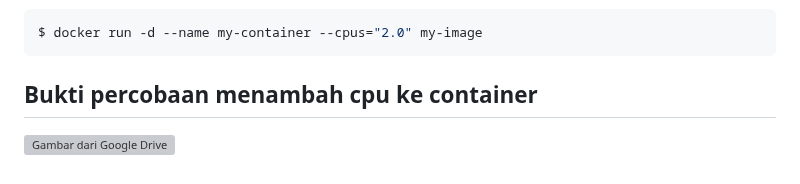
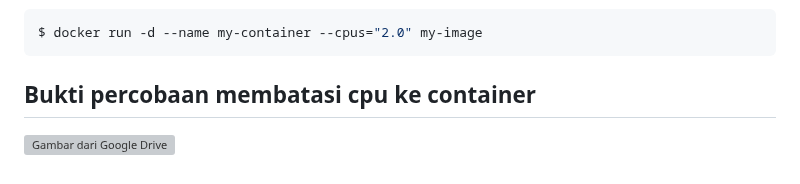
Before and after one commit to sains855/ilkom-23-os-kelompok-6, a Markdown page: Docker/Docker engine tanpa compose/TUTORIAL DOCKER ENGINE TANPA COMPOSE.md, the part around the change. Drawn GitHub-style; grey boxes are pictures that could not be loaded.

Commit message:
perbaikan cpu

````diff
--- a/Docker/Docker engine tanpa compose/TUTORIAL DOCKER ENGINE TANPA COMPOSE.md
+++ b/Docker/Docker engine tanpa compose/TUTORIAL DOCKER ENGINE TANPA COMPOSE.md
@@ -217,5 +217,5 @@ Untuk menambahkan jumlah CPU yang dialokasikan ke kontainer saat menjalankan den
 ```bash
 $ docker run -d --name my-container --cpus="2.0" my-image
 ```
-## Bukti percobaan menambah cpu ke container
+## Bukti percobaan membatasi cpu ke container
 ![Gambar dari Google Drive](https://drive.google.com/uc?export=view&id=12sPlfAy1cw69Vtsd21bau2daukCbgv-8)
````
